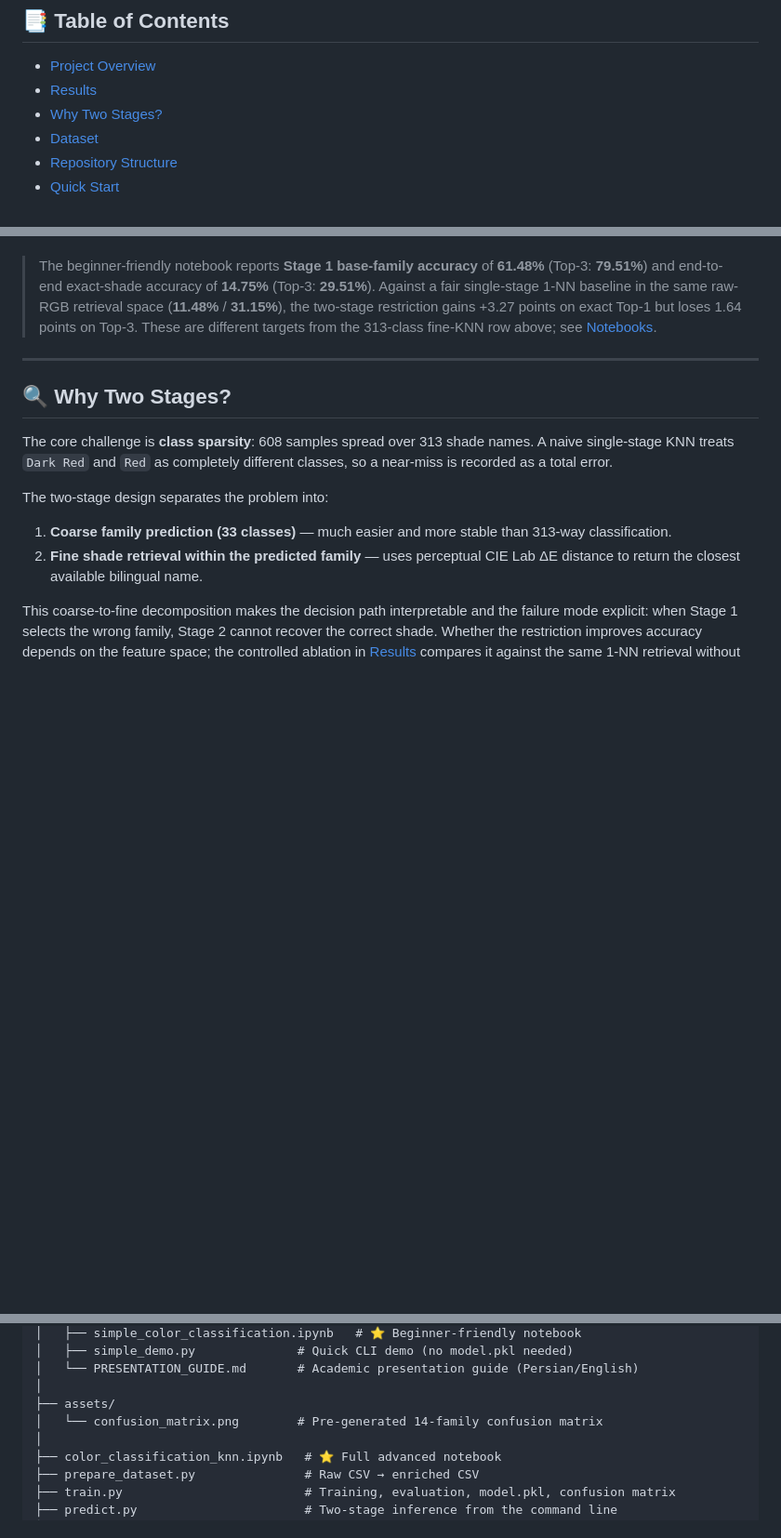
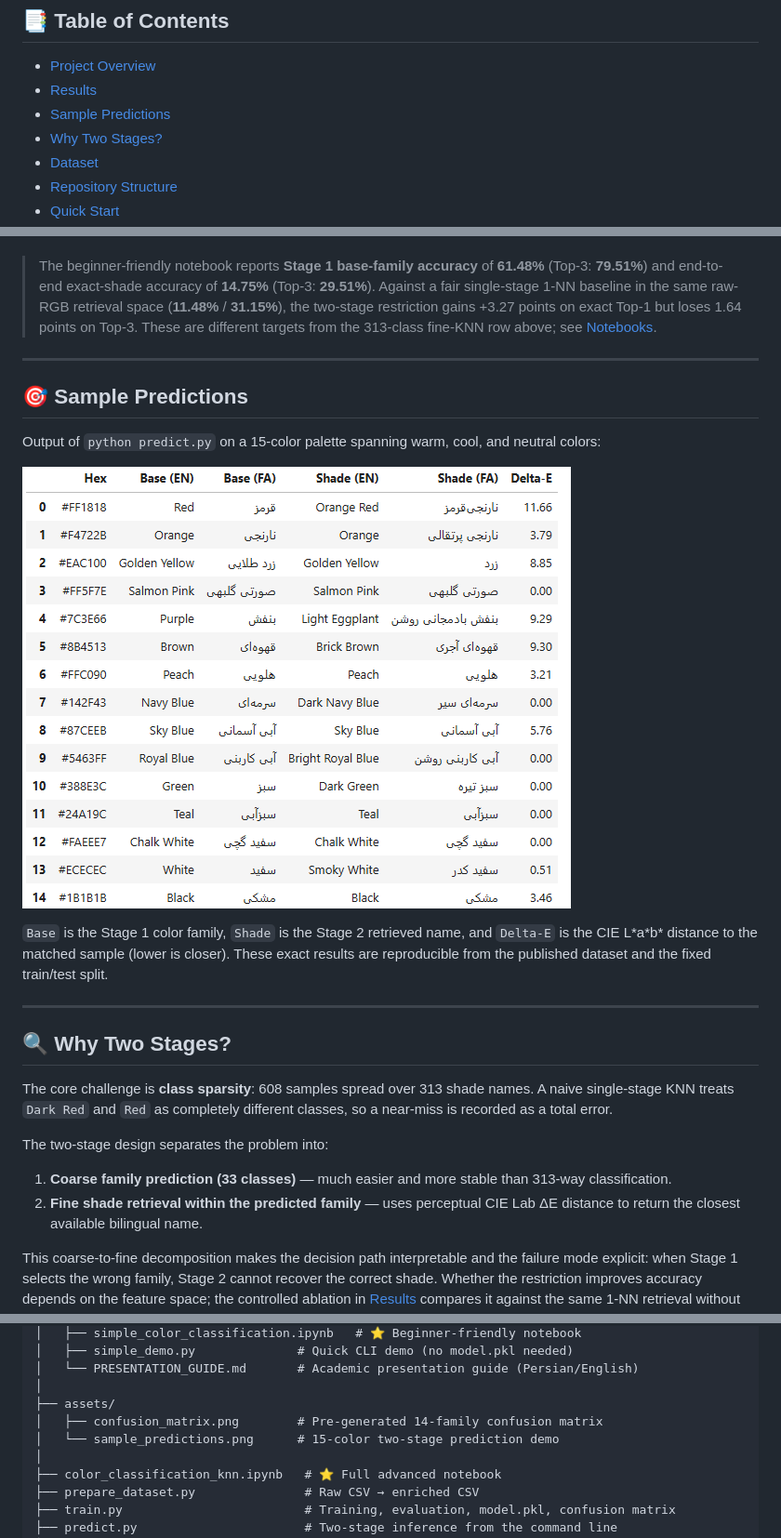
Before and after one commit to kopolart/knn-color-classification, a Markdown page: README.md, 3 parts joined by grey strips. Shown at 93% size. GitHub-like rendering; pictures changed too: assets/sample_predictions.png (added); blank space fills up the shorter version.

Commit message:
docs: add sample predictions table

```diff
--- a/README.md
+++ b/README.md
@@ -18,6 +18,7 @@
 
 - [Project Overview](#-project-overview)
 - [Results](#-results)
+- [Sample Predictions](#-sample-predictions)
 - [Why Two Stages?](#-why-two-stages)
 - [Dataset](#-dataset)
 - [Repository Structure](#-repository-structure)
@@ -71,6 +72,16 @@ Metrics are measured on the held-out 20% test split (`random_state=42`) of the m
 
 ---
 
+## 🎯 Sample Predictions
+
+Output of `python predict.py` on a 15-color palette spanning warm, cool, and neutral colors:
+
+![Two-stage predictions for a 15-color palette](assets/sample_predictions.png)
+
+`Base` is the Stage 1 color family, `Shade` is the Stage 2 retrieved name, and `Delta-E` is the CIE L\*a\*b\* distance to the matched sample (lower is closer). These exact results are reproducible from the published dataset and the fixed train/test split.
+
+---
+
 ## 🔍 Why Two Stages?
 
 The core challenge is **class sparsity**: 608 samples spread over 313 shade names. A naive single-stage KNN treats `Dark Red` and `Red` as completely different classes, so a near-miss is recorded as a total error.
@@ -115,7 +126,8 @@ The code in this repository is MIT-licensed. The dataset is **not** MIT-licensed
 │   └── PRESENTATION_GUIDE.md       # Academic presentation guide (Persian/English)
 │
 ├── assets/
-│   └── confusion_matrix.png        # Pre-generated 14-family confusion matrix
+│   ├── confusion_matrix.png        # Pre-generated 14-family confusion matrix
+│   └── sample_predictions.png      # 15-color two-stage prediction demo
 │
 ├── color_classification_knn.ipynb   # ⭐ Full advanced notebook
 ├── prepare_dataset.py               # Raw CSV → enriched CSV
```
